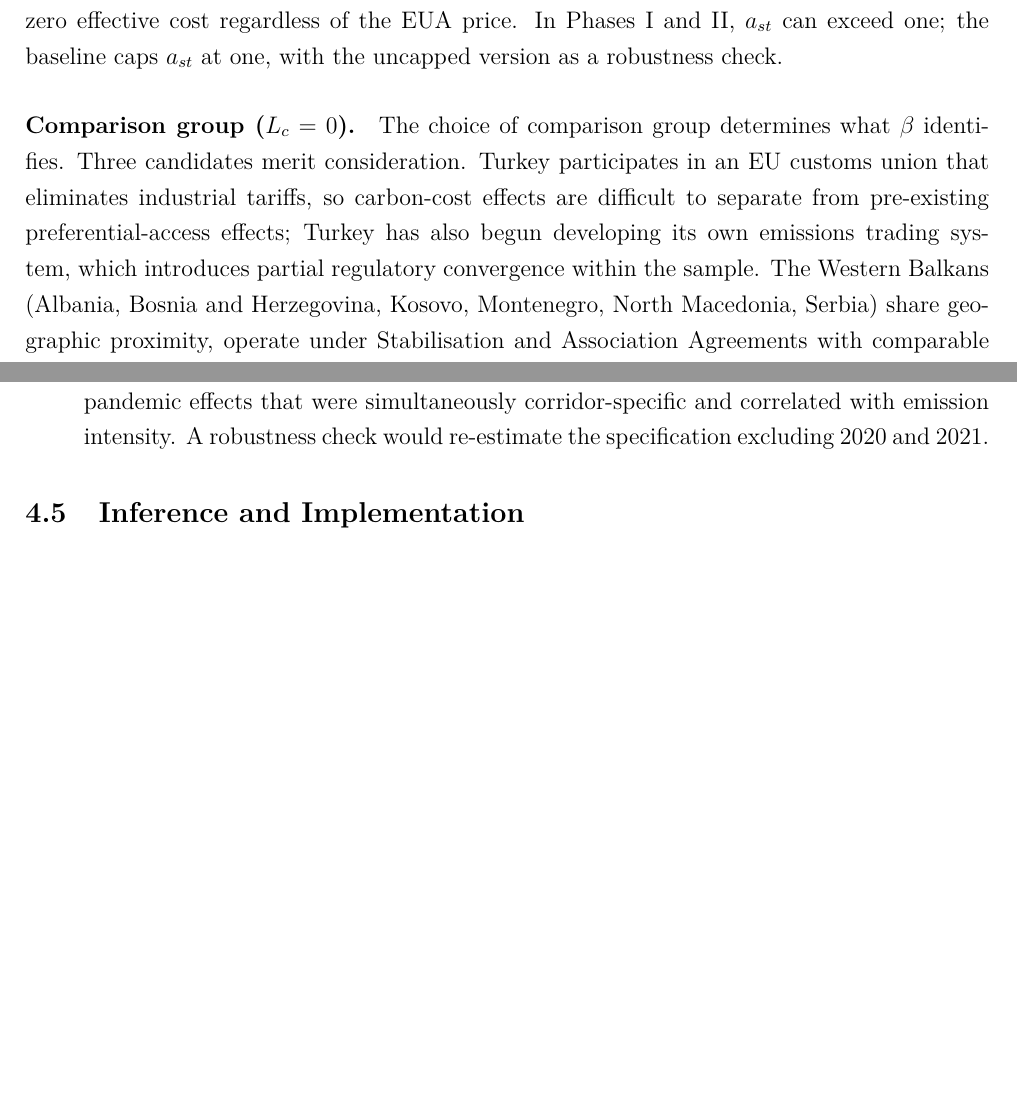
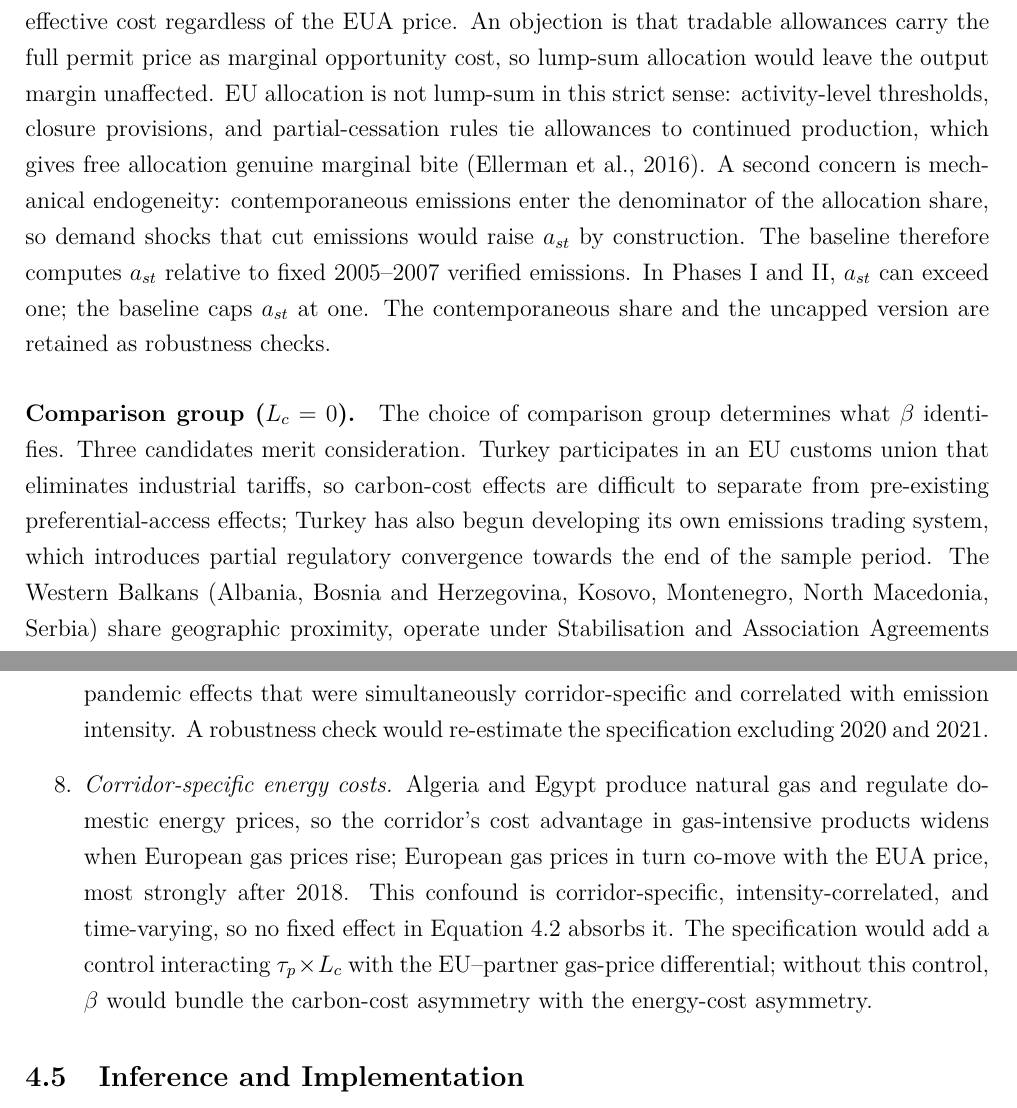
Before and after one commit to bkhammari/EU-ETS-and-Production, a LaTeX document (paper/main.tex, which reads paper/sections/empirical_design.tex): two parts of pages 13 and 14 of 20 before the commit and two parts of pages 13 and 15 of 21 after it, joined at a grey line, cut at the place of the change, the shorter picture padded with empty space. Compiled offline with pdfLaTeX.

Commit message:
Add treatment-definition defences and update CBAM status
Defend the effective-cost treatment against the lump-sum allocation
objection via activity thresholds and cessation rules, fix the
allocation-share denominator at 2005-2007 verified emissions to
remove mechanical endogeneity, add a numbered corridor-specific
energy-cost threat with a gas-price-differential control, state the
sector mapping s(p) in the specification, and update CBAM timing:
the definitive regime took effect in January 2026.

Co-Authored-By: Claude Fable 5 <noreply@anthropic.com>
Claude-Session: https://claude.ai/code/session_015dbf9XMdTwgMtor8n1LAek

```diff
--- a/paper/sections/empirical_design.tex
+++ b/paper/sections/empirical_design.tex
@@ -27,10 +27,10 @@ The CO$_2$ emission intensity of the sector supplying product $p$ under the Euro
 \label{eq:cst}
 C_{st} = P_t \times (1 - a_{st}),
 \end{equation}
-where $P_t$ is the annual average EUA price \citep{ember} and $a_{st}$ is the sector-year free-allocation share from the EU Transaction Log \citep{eutl}. Free-allocation attenuation is part of the treatment definition: a sector with 100 per cent free allocation faces zero effective cost regardless of the EUA price. In Phases~I and~II, $a_{st}$ can exceed one; the baseline caps $a_{st}$ at one, with the uncapped version as a robustness check.
+where $P_t$ is the annual average EUA price \citep{ember} and $a_{st}$ is the sector-year free-allocation share from the EU Transaction Log \citep{eutl}. Free-allocation attenuation is part of the treatment definition: a sector with 100 per cent free allocation faces zero effective cost regardless of the EUA price. An objection is that tradable allowances carry the full permit price as marginal opportunity cost, so lump-sum allocation would leave the output margin unaffected. EU allocation is not lump-sum in this strict sense: activity-level thresholds, closure provisions, and partial-cessation rules tie allowances to continued production, which gives free allocation genuine marginal bite \citep{ellerman2016}. A second concern is mechanical endogeneity: contemporaneous emissions enter the denominator of the allocation share, so demand shocks that cut emissions would raise $a_{st}$ by construction. The baseline therefore computes $a_{st}$ relative to fixed 2005--2007 verified emissions. In Phases~I and~II, $a_{st}$ can exceed one; the baseline caps $a_{st}$ at one. The contemporaneous share and the uncapped version are retained as robustness checks.
 
 \paragraph{Comparison group ($L_c = 0$).}
-The choice of comparison group determines what $\beta$ identifies. Three candidates merit consideration. Turkey participates in an EU customs union that eliminates industrial tariffs, so carbon-cost effects are difficult to separate from pre-existing preferential-access effects; Turkey has also begun developing its own emissions trading system, which introduces partial regulatory convergence within the sample. The Western Balkans (Albania, Bosnia and Herzegovina, Kosovo, Montenegro, North Macedonia, Serbia) share geographic proximity, operate under Stabilisation and Association Agreements with comparable tariff schedules, and lacked carbon-pricing regimes throughout the sample period, a cleaner regulatory comparison; their limitation is smaller export volumes in emission-intensive goods, which introduces noise. An intra-EU sourcing benchmark would control for EU consumption shocks but faces EU~ETS regulation by construction, so it is not a lower-regulation comparator in the standard sense. The proposed design would report results with each group and discuss sensitivity to this choice.
+The choice of comparison group determines what $\beta$ identifies. Three candidates merit consideration. Turkey participates in an EU customs union that eliminates industrial tariffs, so carbon-cost effects are difficult to separate from pre-existing preferential-access effects; Turkey has also begun developing its own emissions trading system, which introduces partial regulatory convergence towards the end of the sample period. The Western Balkans (Albania, Bosnia and Herzegovina, Kosovo, Montenegro, North Macedonia, Serbia) share geographic proximity, operate under Stabilisation and Association Agreements with comparable tariff schedules, and lacked carbon-pricing regimes throughout the sample period, a cleaner regulatory comparison; their limitation is smaller export volumes in emission-intensive goods, which introduces noise. An intra-EU sourcing benchmark would control for EU consumption shocks but faces EU~ETS regulation by construction, so it is not a lower-regulation comparator in the standard sense. The proposed design would report results with each group and discuss sensitivity to this choice.
 
 \paragraph{Fixed-effect absorption.}
 In Equation~\ref{eq:triple}, $\eta_{pt}$ absorbs $\tau_p \times C_{st}$, the product-level effect regardless of partner; $\psi_{ct}$ absorbs $C_{st} \times L_c$ and all partner-level macro and exchange-rate shocks; $\phi_{pc}$ absorbs $\tau_p \times L_c$. Only the triple interaction survives. Identification comes from the differential response of high-exposure products from the lower-regulation corridor, purged of global product-specific shocks and partner-specific conditions.
@@ -59,6 +59,8 @@ Bilateral trade data at the CN8 level would come from Eurostat Comext (dataset D
 
 \item \emph{Pandemic disruption.} The years 2020 and 2021 fall within the sample and coincide with severe trade and supply-chain disruption. $\psi_{ct}$ absorbs partner-specific pandemic severity and $\eta_{pt}$ absorbs product-specific demand collapses; a residual violation would require pandemic effects that were simultaneously corridor-specific and correlated with emission intensity. A robustness check would re-estimate the specification excluding 2020 and 2021.
 
+\item \emph{Corridor-specific energy costs.} Algeria and Egypt produce natural gas and regulate domestic energy prices, so the corridor's cost advantage in gas-intensive products widens when European gas prices rise; European gas prices in turn co-move with the EUA price, most strongly after 2018. This confound is corridor-specific, intensity-correlated, and time-varying, so no fixed effect in Equation~\ref{eq:triple} absorbs it. The specification would add a control interacting $\tau_p \times L_c$ with the EU--partner gas-price differential; without this control, $\beta$ would bundle the carbon-cost asymmetry with the energy-cost asymmetry.
+
 \end{enumerate}
 
 \subsection{Inference and Implementation}
```
Also changed, not shown: paper/sections/conclusion.tex (+1 -1 lines), paper/sections/policy_background.tex (+1 -1 lines), paper/sections/empirical_design.tex (4 more changed lines).
